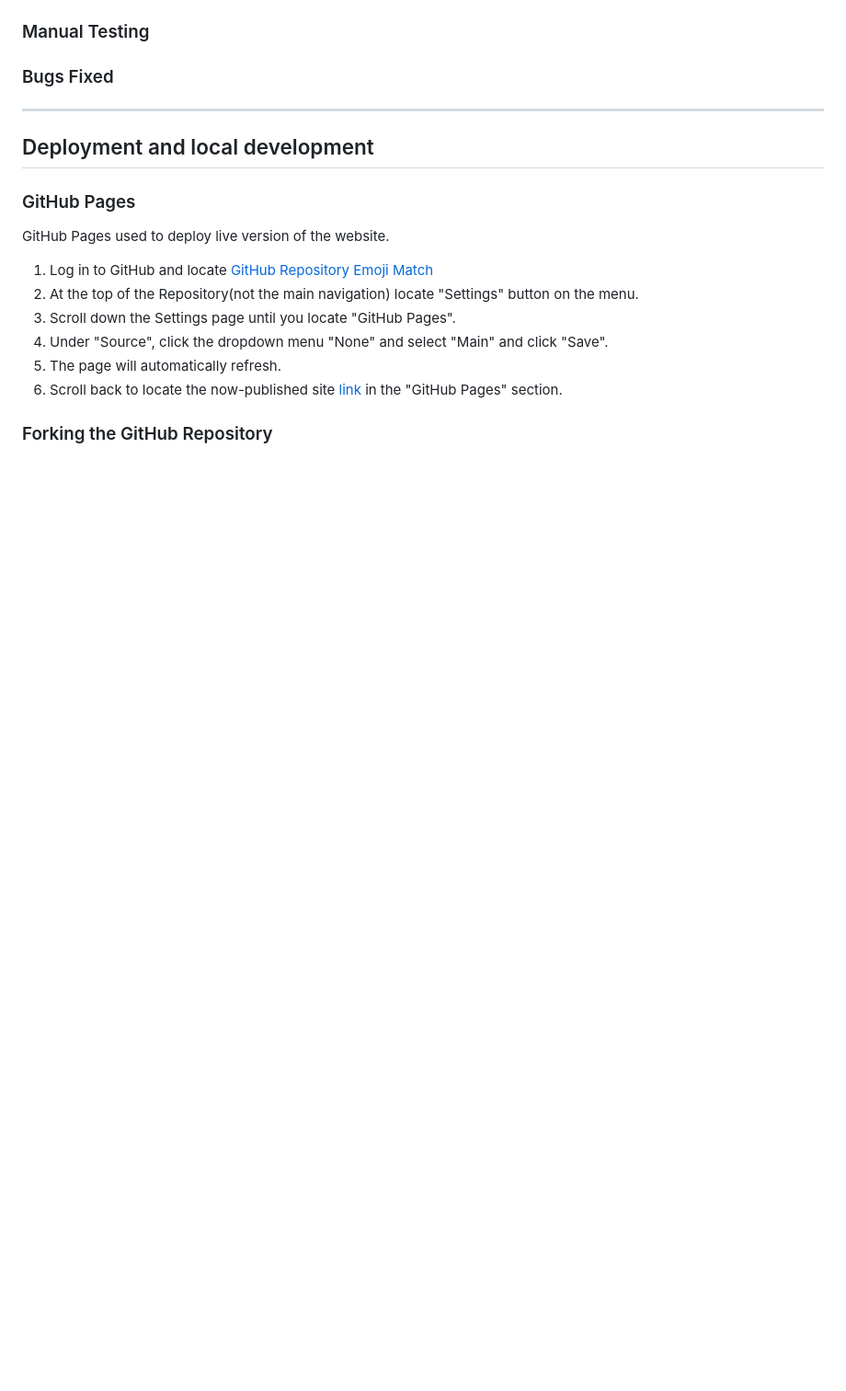
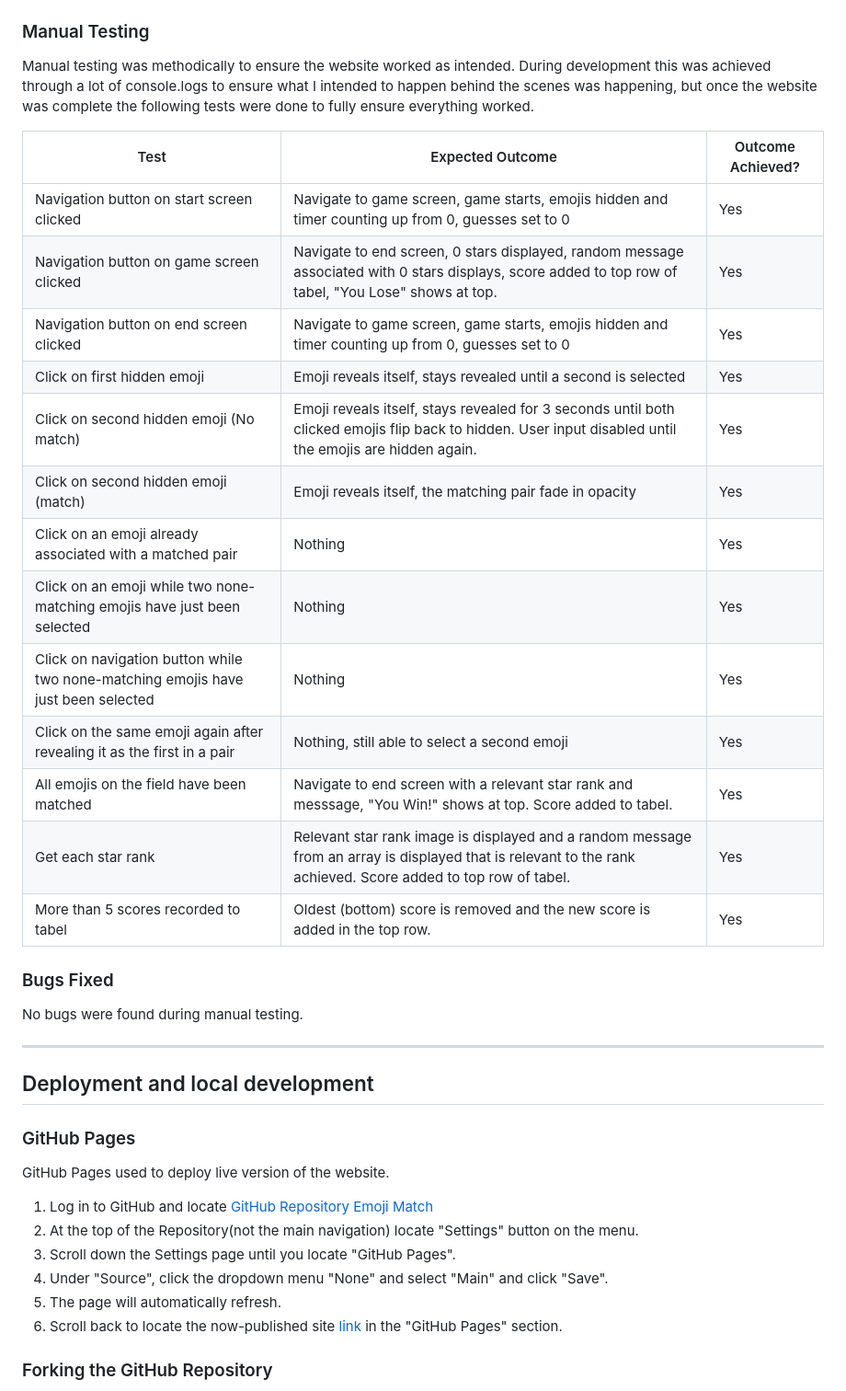
Before and after one commit to dlynch92/emoji-match, a Markdown page: README.md, the part around the change printed below. Shown: that part at 92% size. Rendered like a GitHub page; blank space fills up the shorter version.

```diff
--- a/README.md
+++ b/README.md
@@ -205,8 +207,28 @@ Shown below are screenshots of the validators as they stand.
 
 ### Manual Testing
 
+Manual testing was methodically to ensure the website worked as intended. During development this was achieved through a lot of console.logs to ensure what I intended to happen behind the scenes was happening, but once the website was complete the following tests were done to fully ensure everything worked.
+
+| Test    | Expected Outcome | Outcome Achieved? |
+| -------- | --------------- | ------------------|
+| Navigation button on start screen clicked  | Navigate to game screen, game starts, emojis hidden and timer counting up from 0, guesses set to 0| Yes  |
+| Navigation button on game screen clicked  | Navigate to end screen, 0 stars displayed, random message associated with 0 stars displays, score added to top row of tabel, "You Lose" shows at top.| Yes  |
+| Navigation button on end screen clicked  | Navigate to game screen, game starts, emojis hidden and timer counting up from 0, guesses set to 0| Yes  |
+| Click on first hidden emoji | Emoji reveals itself, stays revealed until a second is selected | Yes |
+| Click on second hidden emoji (No match)| Emoji reveals itself, stays revealed for 3 seconds until both clicked emojis flip back to hidden. User input disabled until the emojis are hidden again. | Yes |
+| Click on second hidden emoji (match) | Emoji reveals itself, the matching pair fade in opacity | Yes |
+| Click on an emoji already associated with a matched pair | Nothing | Yes |
+| Click on an emoji while two none-matching emojis have just been selected | Nothing | Yes |
+| Click on navigation button while two none-matching emojis have just been selected | Nothing | Yes |
+| Click on the same emoji again after revealing it as the first in a pair | Nothing, still able to select a second emoji | Yes |
+| All emojis on the field have been matched | Navigate to end screen with a relevant star rank and messsage, "You Win!" shows at top. Score added to tabel. | Yes |
+| Get each star rank | Relevant star rank image is displayed and a random message from an array is displayed that is relevant to the rank achieved. Score added to top row of tabel. | Yes |
+| More than 5 scores recorded to tabel | Oldest (bottom) score is removed and the new score is added in the top row. | Yes |
+
 
 ### Bugs Fixed
+
+No bugs were found during manual testing.
 
 ---
 
```
Also changed, not shown: other parts of README.md (+10 -8 lines), assets/images/lighthouse-desktop.png (added), assets/images/lighthouse-mobile.png (added).
